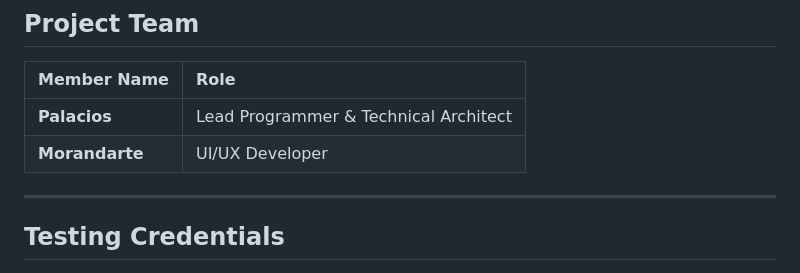
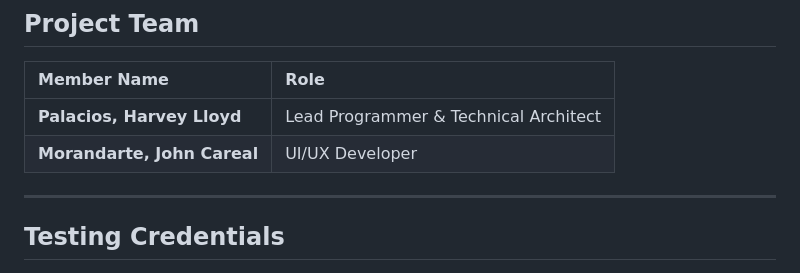
Before and after one commit to Arrvsssogood/lost-and-found-improved-docker, a Markdown page: README.md, the part around the change. GitHub-like rendering.

Commit message:
Full name in Project Team member

```diff
--- a/README.md
+++ b/README.md
@@ -116,8 +116,8 @@ finders-keepers/
 ## Project Team
 | Member Name | Role |
 | :--- | :--- |
-| **Palacios** | Lead Programmer & Technical Architect |
-| **Morandarte** | UI/UX Developer |
+| **Palacios, Harvey Lloyd** | Lead Programmer & Technical Architect |
+| **Morandarte, John Careal** | UI/UX Developer |
 
 ---
 
```
